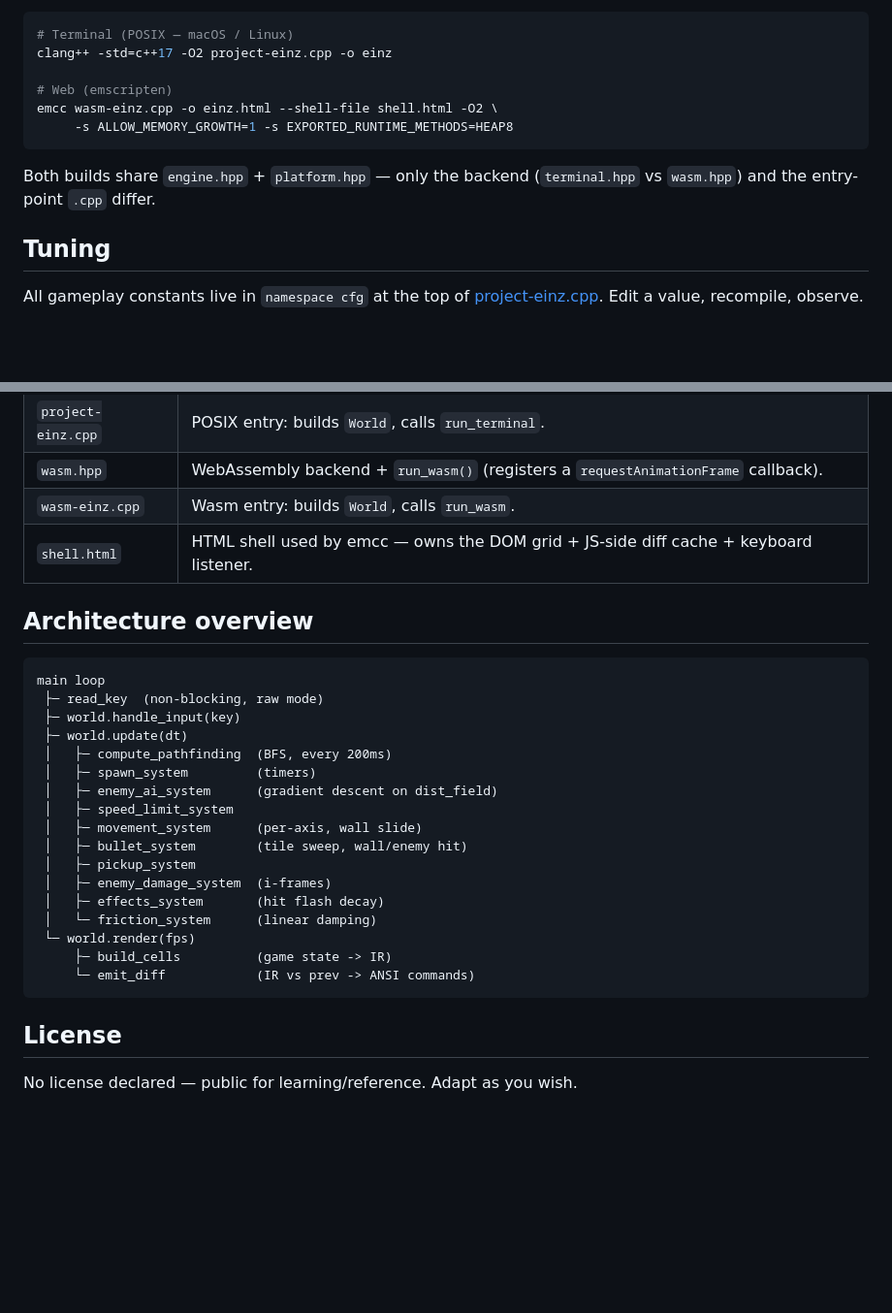
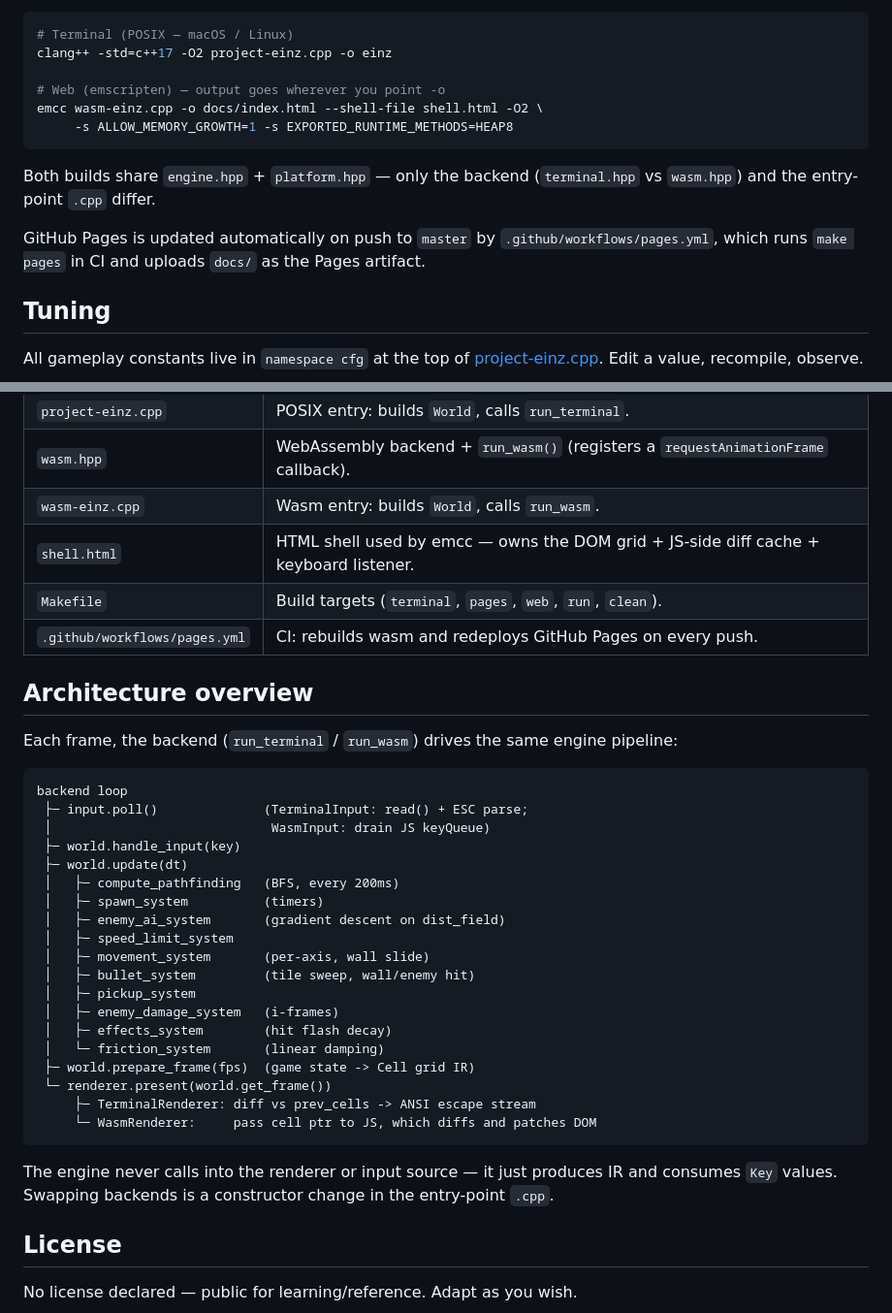
Before and after one commit to nanot1m/project-einz, a Markdown page: README.md, 2 parts joined by grey strips. Shown at 97% size. GitHub-like rendering; blank space fills up the shorter version.

Commit message:
README: refresh stale references after recent refactors
- Manual emcc example now writes into docs/ (the actual Makefile path)
- Files table lists Makefile and the Pages workflow
- Architecture diagram replaces old call names (read_key, world.render)
  with the current ones (input.poll, prepare_frame + present), and shows
  how the same pipeline forks into ANSI vs DOM at the backend boundary
- Mention CI-driven Pages deployment

Co-Authored-By: Claude Opus 4.7 (1M context) <noreply@anthropic.com>

````diff
--- a/README.md
+++ b/README.md
@@ -50,12 +50,14 @@ Manual commands if you want them:
 # Terminal (POSIX — macOS / Linux)
 clang++ -std=c++17 -O2 project-einz.cpp -o einz
 
-# Web (emscripten)
-emcc wasm-einz.cpp -o einz.html --shell-file shell.html -O2 \
+# Web (emscripten) — output goes wherever you point -o
+emcc wasm-einz.cpp -o docs/index.html --shell-file shell.html -O2 \
      -s ALLOW_MEMORY_GROWTH=1 -s EXPORTED_RUNTIME_METHODS=HEAP8
 ```
 
 Both builds share `engine.hpp` + `platform.hpp` — only the backend (`terminal.hpp` vs `wasm.hpp`) and the entry-point `.cpp` differ.
+
+GitHub Pages is updated automatically on push to `master` by `.github/workflows/pages.yml`, which runs `make pages` in CI and uploads `docs/` as the Pages artifact.
 
 ## Tuning
 
@@ -101,28 +103,36 @@ constexpr float DAMPING                = 20.0f;
 | `wasm.hpp` | WebAssembly backend + `run_wasm()` (registers a `requestAnimationFrame` callback). |
 | `wasm-einz.cpp` | Wasm entry: builds `World`, calls `run_wasm`. |
 | `shell.html` | HTML shell used by emcc — owns the DOM grid + JS-side diff cache + keyboard listener. |
+| `Makefile` | Build targets (`terminal`, `pages`, `web`, `run`, `clean`). |
+| `.github/workflows/pages.yml` | CI: rebuilds wasm and redeploys GitHub Pages on every push. |
 
 ## Architecture overview
 
+Each frame, the backend (`run_terminal` / `run_wasm`) drives the same engine pipeline:
+
 ```
-main loop
- ├─ read_key  (non-blocking, raw mode)
+backend loop
+ ├─ input.poll()              (TerminalInput: read() + ESC parse;
+ │                             WasmInput: drain JS keyQueue)
  ├─ world.handle_input(key)
  ├─ world.update(dt)
- │   ├─ compute_pathfinding  (BFS, every 200ms)
- │   ├─ spawn_system         (timers)
- │   ├─ enemy_ai_system      (gradient descent on dist_field)
+ │   ├─ compute_pathfinding   (BFS, every 200ms)
+ │   ├─ spawn_system          (timers)
+ │   ├─ enemy_ai_system       (gradient descent on dist_field)
  │   ├─ speed_limit_system
- │   ├─ movement_system      (per-axis, wall slide)
- │   ├─ bullet_system        (tile sweep, wall/enemy hit)
+ │   ├─ movement_system       (per-axis, wall slide)
+ │   ├─ bullet_system         (tile sweep, wall/enemy hit)
  │   ├─ pickup_system
- │   ├─ enemy_damage_system  (i-frames)
- │   ├─ effects_system       (hit flash decay)
- │   └─ friction_system      (linear damping)
- └─ world.render(fps)
-     ├─ build_cells          (game state -> IR)
-     └─ emit_diff            (IR vs prev -> ANSI commands)
+ │   ├─ enemy_damage_system   (i-frames)
+ │   ├─ effects_system        (hit flash decay)
+ │   └─ friction_system       (linear damping)
+ ├─ world.prepare_frame(fps)  (game state -> Cell grid IR)
+ └─ renderer.present(world.get_frame())
+     ├─ TerminalRenderer: diff vs prev_cells -> ANSI escape stream
+     └─ WasmRenderer:     pass cell ptr to JS, which diffs and patches DOM
 ```
+
+The engine never calls into the renderer or input source — it just produces IR and consumes `Key` values. Swapping backends is a constructor change in the entry-point `.cpp`.
 
 ## License
 
````
